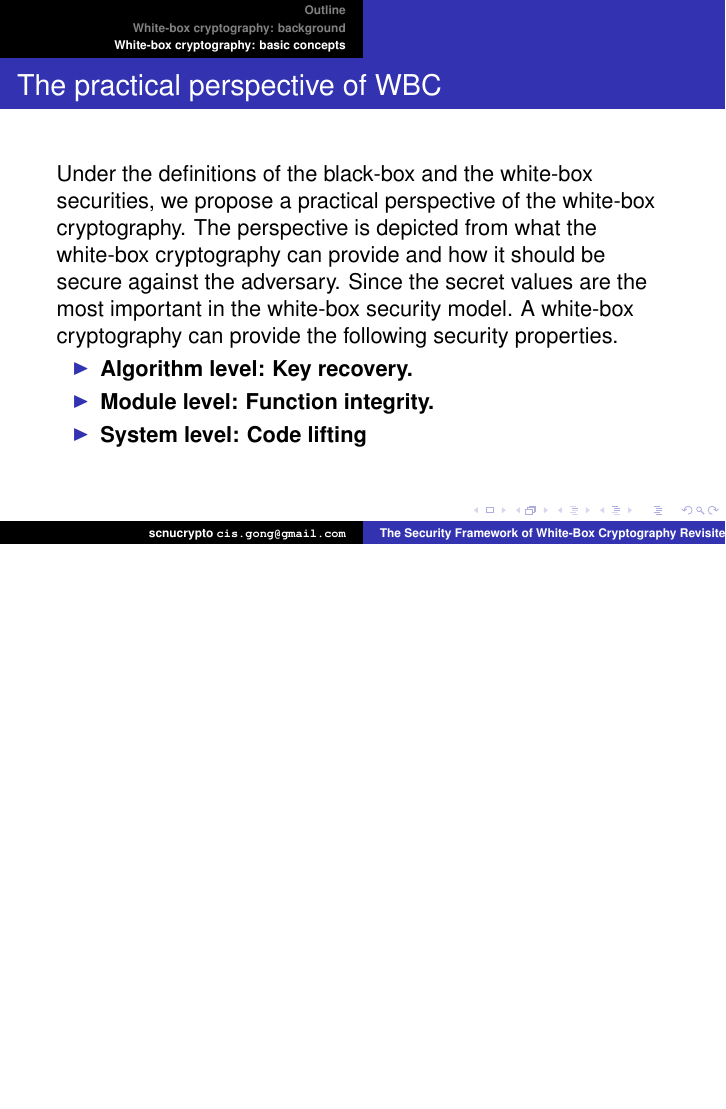
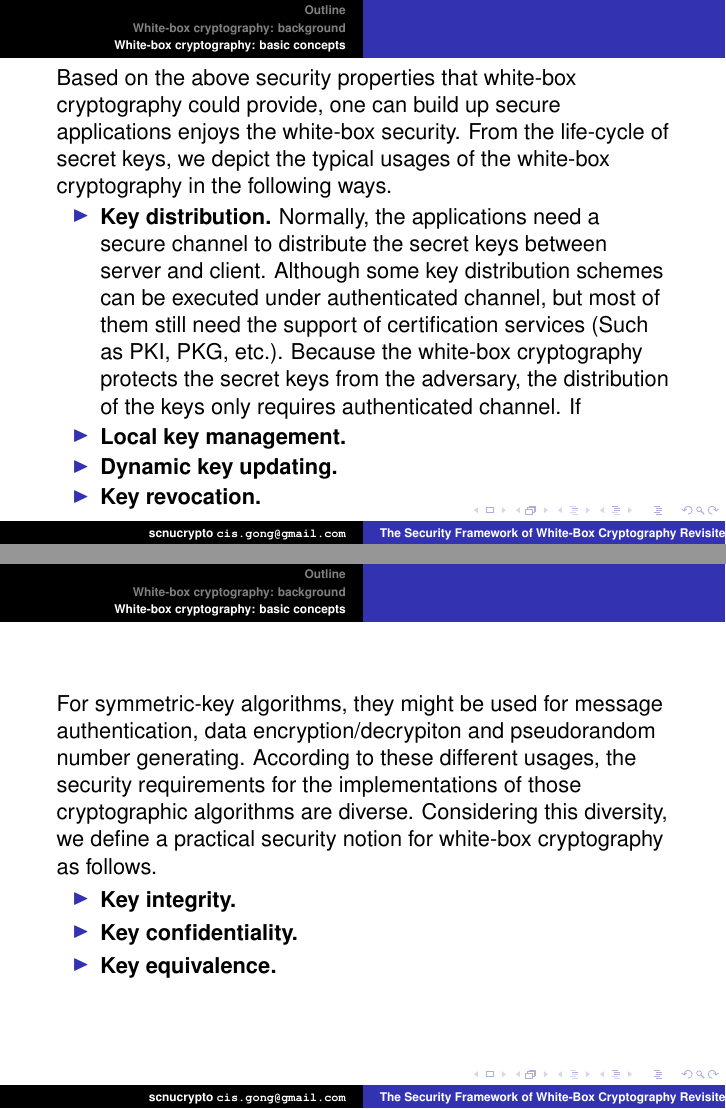
Before and after one commit to GongZheng/SCIS-WBSecurityFramework, LaTeX slides (slides_wbc_framework.tex): page 13 of 13 before the commit and pages 14 and 15 of 15 after it, the two joined at a grey line, the shorter picture padded with empty space. Compiled offline with pdfLaTeX.

Commit message:
revise 20210419

```diff
--- a/slides_wbc_framework.tex
+++ b/slides_wbc_framework.tex
@@ -185,5 +185,35 @@ Under the definitions of the black-box and the white-box securities, we propose
 \end{itemize}
 }
 
+\frame{
+\frametitle{}
+Based on the above security properties that white-box cryptography could provide, one can build up secure applications enjoys the white-box security. From the life-cycle of secret keys, we depict the typical usages of the white-box cryptography in the following ways.
+
+\begin{itemize}
+\item \textbf{Key distribution.} Normally, the applications need a secure channel to distribute the secret keys between server and client. Although some key distribution schemes can be executed under authenticated channel, but most of them still need the support of certification services (Such as PKI, PKG, etc.). Because the white-box cryptography protects the secret keys from the adversary, the distribution of the keys only requires authenticated channel. If
+
+\item \textbf{Local key management.}
+
+\item \textbf{Dynamic key updating.}
+
+\item \textbf{Key revocation.}
+\end{itemize}
+}
+
+\frame{
+
+\frametitle{}
+For symmetric-key algorithms, they might be used for message authentication, data encryption/decrypiton and pseudorandom number generating. According to these different usages, the security requirements for the implementations of those cryptographic algorithms are diverse. Considering this diversity, we define a practical security notion for white-box cryptography as follows.
+
+\begin{itemize}
+\item \textbf{Key integrity.}
+
+\item \textbf{Key confidentiality.}
+
+\item \textbf{Key equivalence.}
+\end{itemize}
+
+}
+
 
 \end{document}
```
